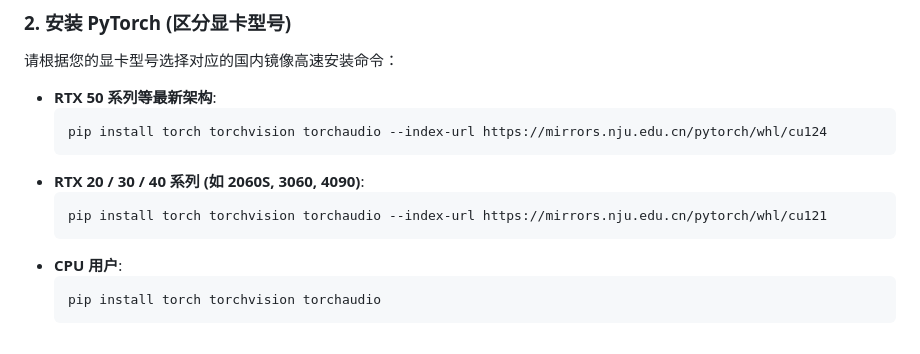
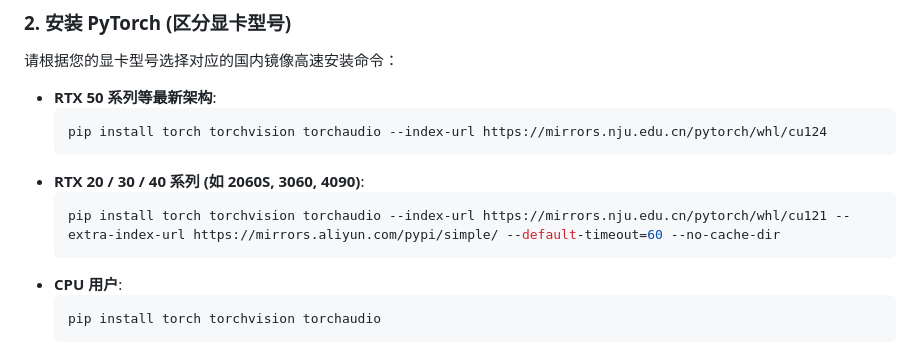
Before and after one commit to studyletmehappy1/robot, a Markdown page: README.md, the part around the change. Drawn GitHub-style.

Commit message:
Modify pip install command for RTX series
Updated installation command for RTX 20/30/40 series to include additional options.

````diff
--- a/README.md
+++ b/README.md
@@ -59,7 +59,7 @@
     ```
 *   **RTX 20 / 30 / 40 系列 (如 2060S, 3060, 4090)**:
     ```bash
-    pip install torch torchvision torchaudio --index-url https://mirrors.nju.edu.cn/pytorch/whl/cu121
+    pip install torch torchvision torchaudio --index-url https://mirrors.nju.edu.cn/pytorch/whl/cu121 --extra-index-url https://mirrors.aliyun.com/pypi/simple/ --default-timeout=60 --no-cache-dir
     ```
 *   **CPU 用户**:
     ```bash
````
